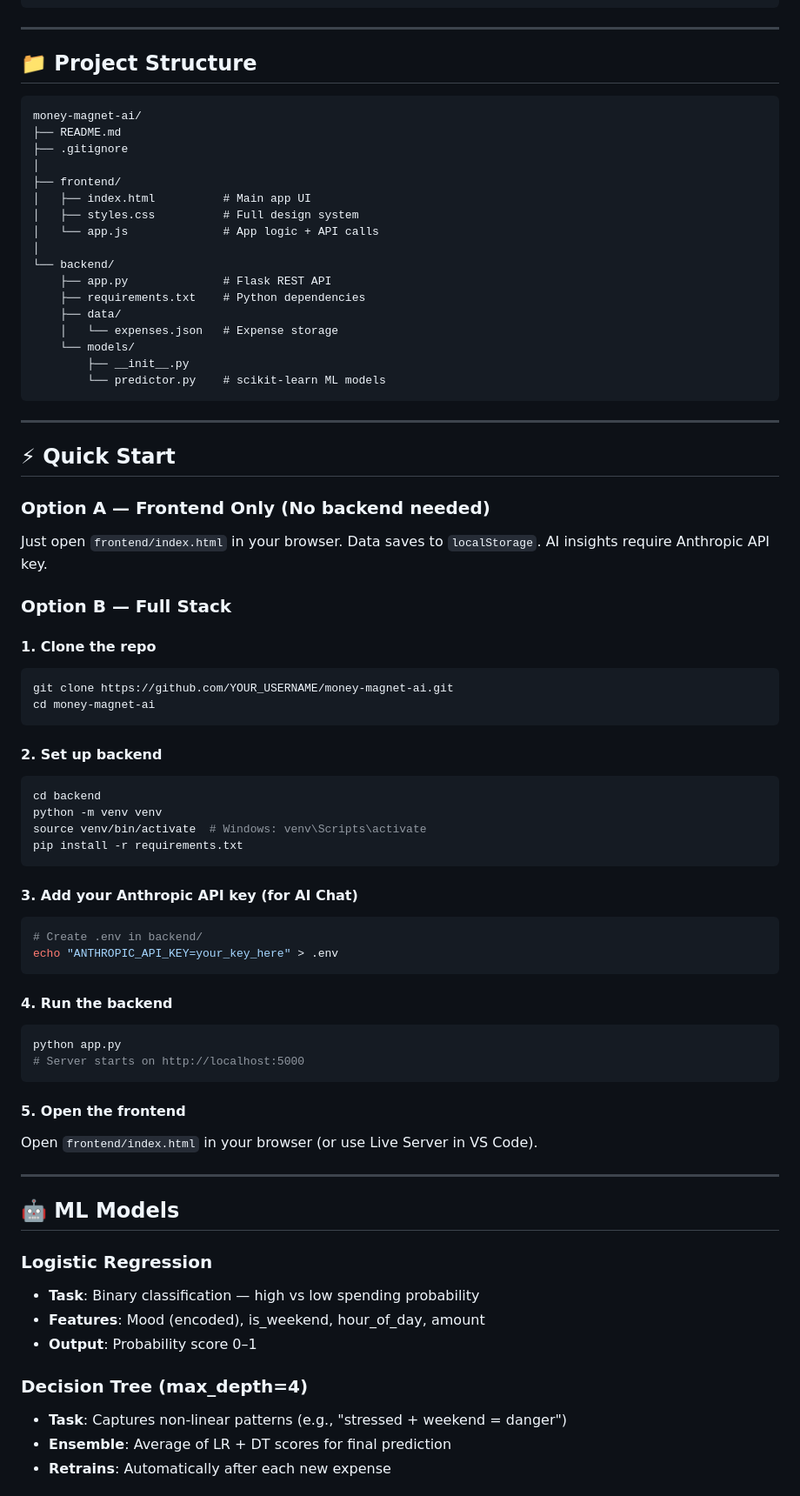
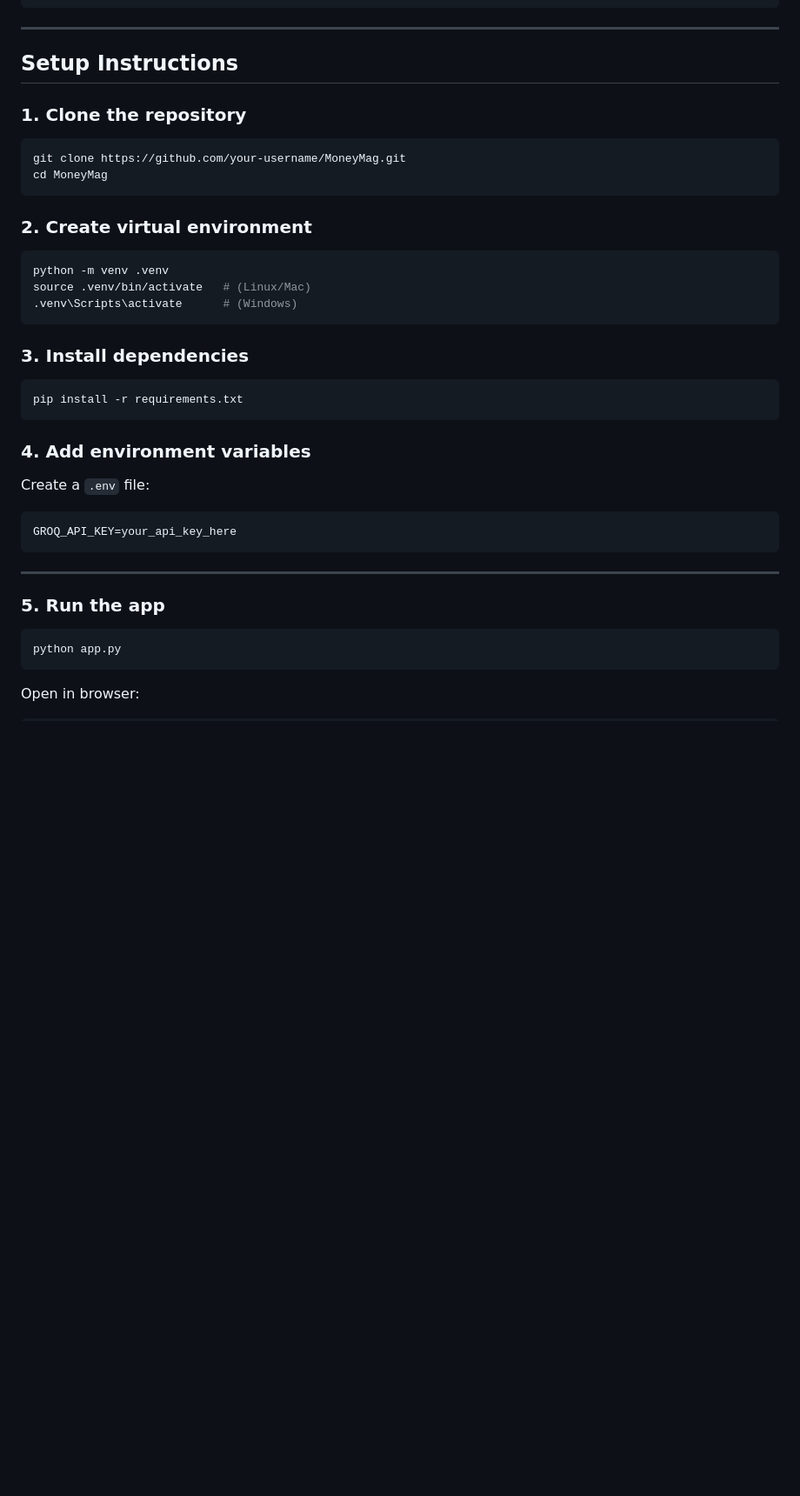
Before and after one commit to Jaya-Nidhi/Money-Magnet, a Markdown page: README.md, the part around one of its changes. Shown at 87% size. Rendered like a GitHub page; blank space fills up the shorter version.

````diff
--- a/README.md
+++ b/README.md
@@ -48,77 +82,45 @@ Storage:   JSON file (backend) / localStorage (offline)
 
 ---
 
-## 📁 Project Structure
+##  Setup Instructions
 
+### 1. Clone the repository
+
+```bash
+git clone https://github.com/your-username/MoneyMag.git
+cd MoneyMag
 ```
-money-magnet-ai/
-├── README.md
-├── .gitignore
-│
-├── frontend/
-│   ├── index.html          # Main app UI
-│   ├── styles.css          # Full design system
-│   └── app.js              # App logic + API calls
-│
-└── backend/
-    ├── app.py              # Flask REST API
-    ├── requirements.txt    # Python dependencies
-    ├── data/
-    │   └── expenses.json   # Expense storage
-    └── models/
-        ├── __init__.py
-        └── predictor.py    # scikit-learn ML models
+
+### 2. Create virtual environment
+
+```bash
+python -m venv .venv
+source .venv/bin/activate   # (Linux/Mac)
+.venv\Scripts\activate      # (Windows)
+```
+
+### 3. Install dependencies
+
+```bash
+pip install -r requirements.txt
+```
+
+### 4. Add environment variables
+
+Create a `.env` file:
+
+```env
+GROQ_API_KEY=your_api_key_here
 ```
 
 ---
 
-## ⚡ Quick Start
+### 5. Run the app
 
-### Option A — Frontend Only (No backend needed)
-Just open `frontend/index.html` in your browser. Data saves to `localStorage`. AI insights require Anthropic API key.
-
-### Option B — Full Stack
-
-#### 1. Clone the repo
 ```bash
-git clone https://github.com/YOUR_USERNAME/money-magnet-ai.git
-cd money-magnet-ai
+python app.py
 ```
 
-#### 2. Set up backend
-```bash
-cd backend
-python -m venv venv
-source venv/bin/activate  # Windows: venv\Scripts\activate
-pip install -r requirements.txt
+Open in browser:
+
 ```
-
-#### 3. Add your Anthropic API key (for AI Chat)
-```bash
-# Create .env in backend/
-echo "ANTHROPIC_API_KEY=your_key_here" > .env
-```
-
-#### 4. Run the backend
-```bash
-python app.py
-# Server starts on http://localhost:5000
-```
-
-#### 5. Open the frontend
-Open `frontend/index.html` in your browser (or use Live Server in VS Code).
-
----
-
-## 🤖 ML Models
-
-### Logistic Regression
-- **Task**: Binary classification — high vs low spending probability
-- **Features**: Mood (encoded), is_weekend, hour_of_day, amount
-- **Output**: Probability score 0–1
-
-### Decision Tree (max_depth=4)
-- **Task**: Captures non-linear patterns (e.g., "stressed + weekend = danger")
-- **Ensemble**: Average of LR + DT scores for final prediction
-- **Retrains**: Automatically after each new expense
-
````
Also changed, not shown: other parts of README.md (+104 -95 lines).
